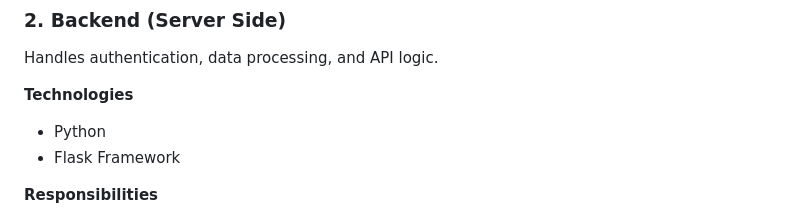
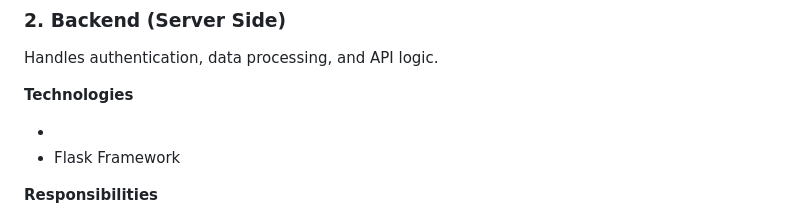
Before and after one commit to Paarthkumar26/Result-Analysis-performance-Dashboard, a Markdown page: README.md, the part around the change. Drawn GitHub-style.

```diff
--- a/README.md
+++ b/README.md
@@ -51,7 +51,7 @@ Handles authentication, data processing, and API logic.
 
 **Technologies**
 
-* Python
+*
 * Flask Framework
 
 **Responsibilities**
```
